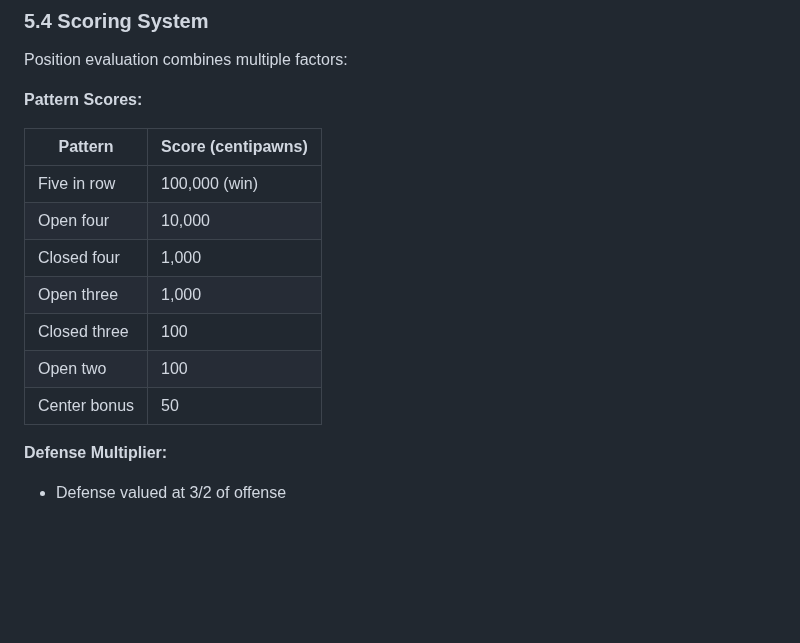
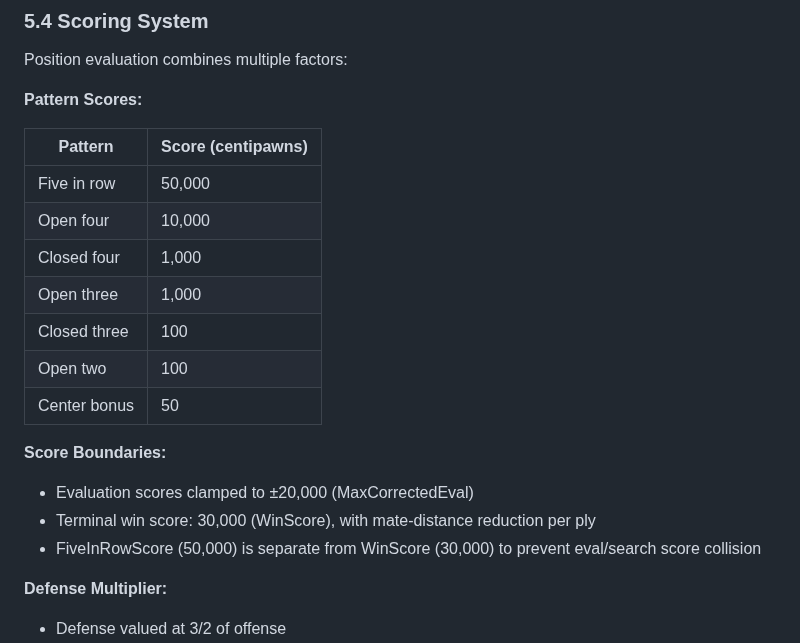
Before and after one commit to lavantien/caro-ai-pvp, a Markdown page: ENGINE_FEATURES.md, the part around the change. Rendered like a GitHub page; blank space fills up the shorter version.

```diff
--- a/ENGINE_FEATURES.md
+++ b/ENGINE_FEATURES.md
@@ -353,13 +353,18 @@ Position evaluation combines multiple factors:
 
 | Pattern | Score (centipawns) |
 |---------|-------------------|
-| Five in row | 100,000 (win) |
+| Five in row | 50,000 |
 | Open four | 10,000 |
 | Closed four | 1,000 |
 | Open three | 1,000 |
 | Closed three | 100 |
 | Open two | 100 |
 | Center bonus | 50 |
+
+**Score Boundaries:**
+- Evaluation scores clamped to ±20,000 (MaxCorrectedEval)
+- Terminal win score: 30,000 (WinScore), with mate-distance reduction per ply
+- FiveInRowScore (50,000) is separate from WinScore (30,000) to prevent eval/search score collision
 
 **Defense Multiplier:**
 - Defense valued at 3/2 of offense
```
Also changed, not shown: CHANGELOG.md (+16 -0 lines), screenshot.png, 1 other file.
